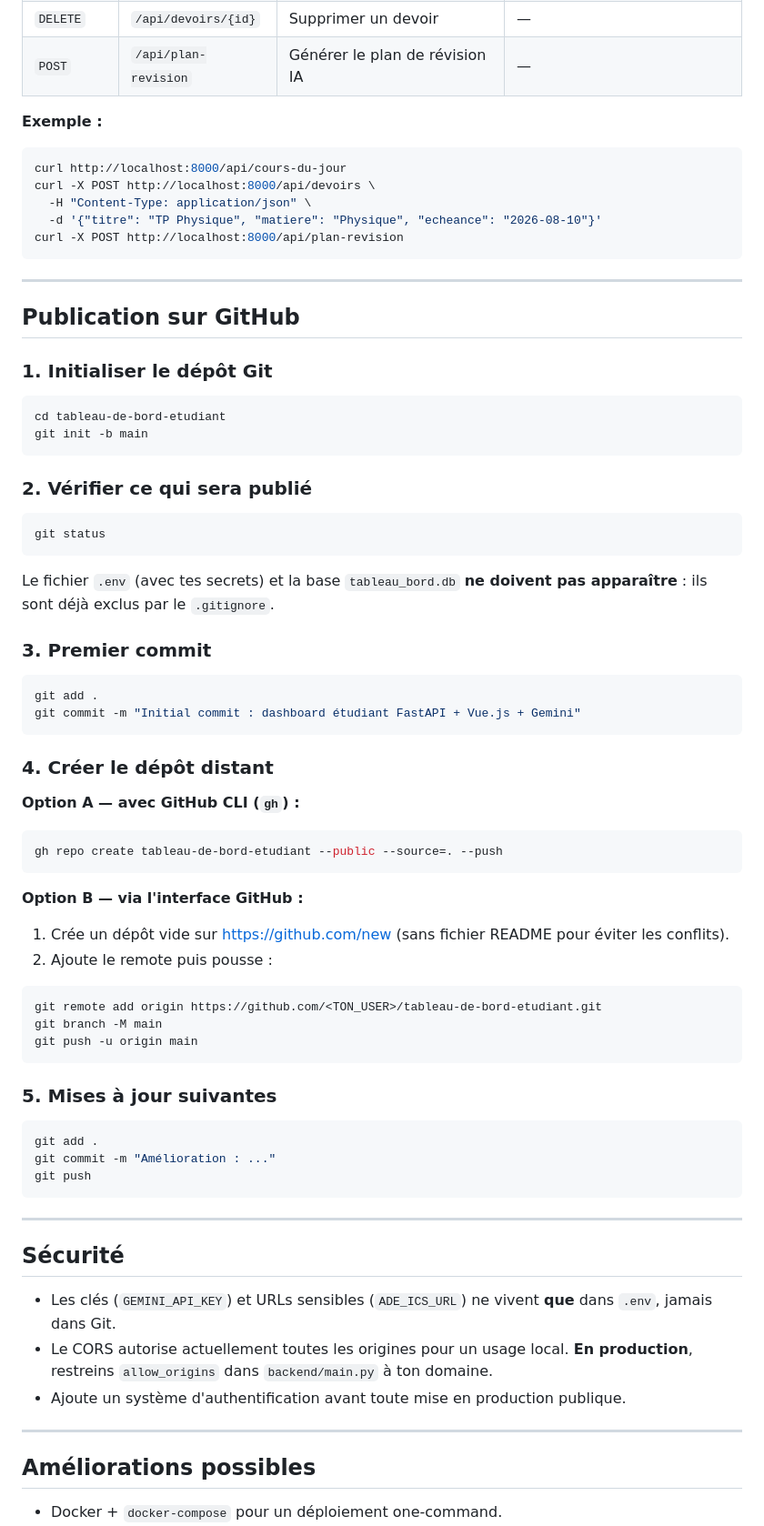
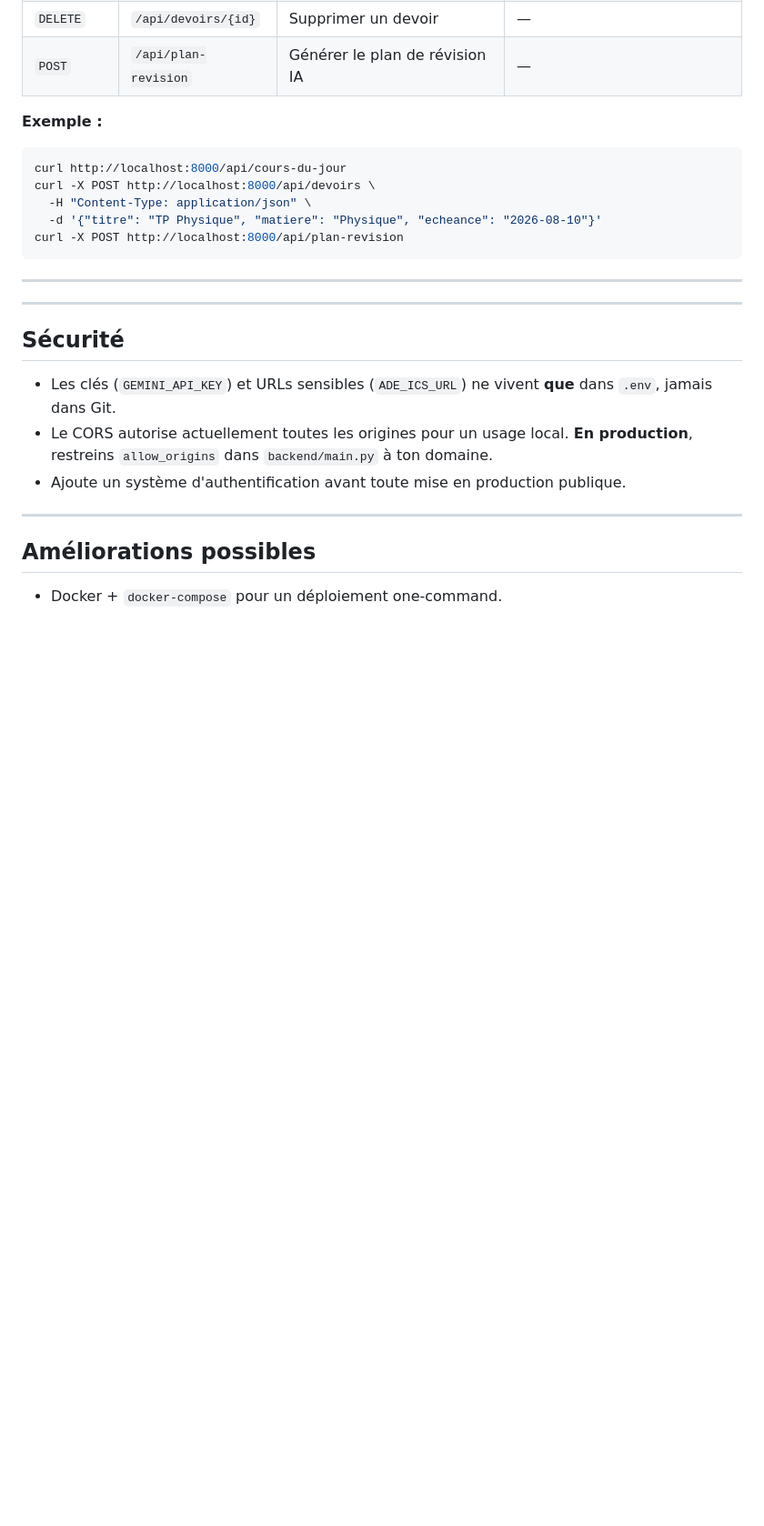
Before and after one commit to Teamfliyou/Tablau_de_bord_projet, a Markdown page: README.md, the part around the change. Shown at 91% size. Drawn GitHub-style; blank space fills up the shorter version.

````diff
--- a/README.md
+++ b/README.md
@@ -167,55 +167,7 @@ curl -X POST http://localhost:8000/api/plan-revision
 
 ---
 
-## Publication sur GitHub
 
-### 1. Initialiser le dépôt Git
-
-```bash
-cd tableau-de-bord-etudiant
-git init -b main
-```
-
-### 2. Vérifier ce qui sera publié
-
-```bash
-git status
-```
-
-Le fichier `.env` (avec tes secrets) et la base `tableau_bord.db` **ne doivent pas apparaître** : ils sont déjà exclus par le `.gitignore`.
-
-### 3. Premier commit
-
-```bash
-git add .
-git commit -m "Initial commit : dashboard étudiant FastAPI + Vue.js + Gemini"
-```
-
-### 4. Créer le dépôt distant
-
-**Option A — avec GitHub CLI (`gh`) :**
-
-```bash
-gh repo create tableau-de-bord-etudiant --public --source=. --push
-```
-
-**Option B — via l'interface GitHub :**
-1. Crée un dépôt vide sur <https://github.com/new> (sans fichier README pour éviter les conflits).
-2. Ajoute le remote puis pousse :
-
-```bash
-git remote add origin https://github.com/<TON_USER>/tableau-de-bord-etudiant.git
-git branch -M main
-git push -u origin main
-```
-
-### 5. Mises à jour suivantes
-
-```bash
-git add .
-git commit -m "Amélioration : ..."
-git push
-```
 
 ---
 
````
